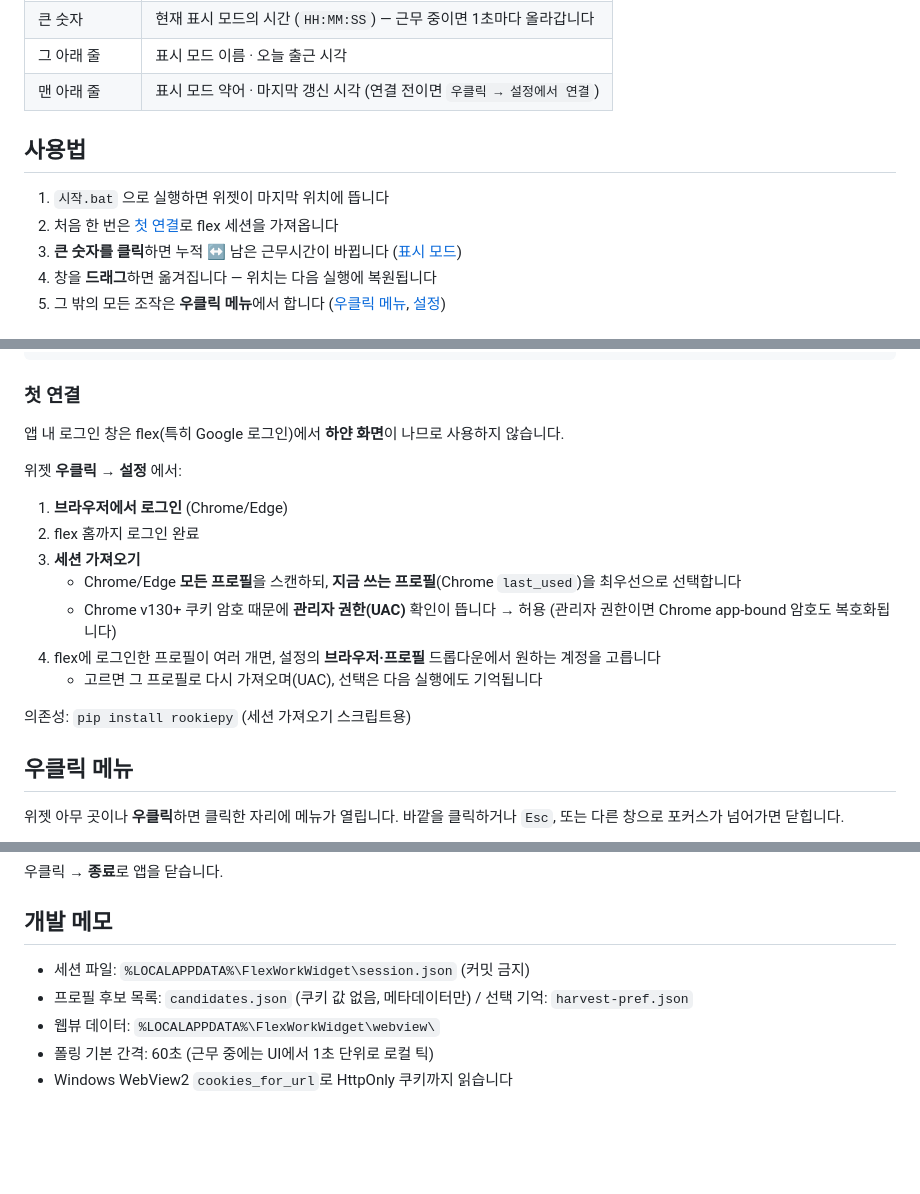
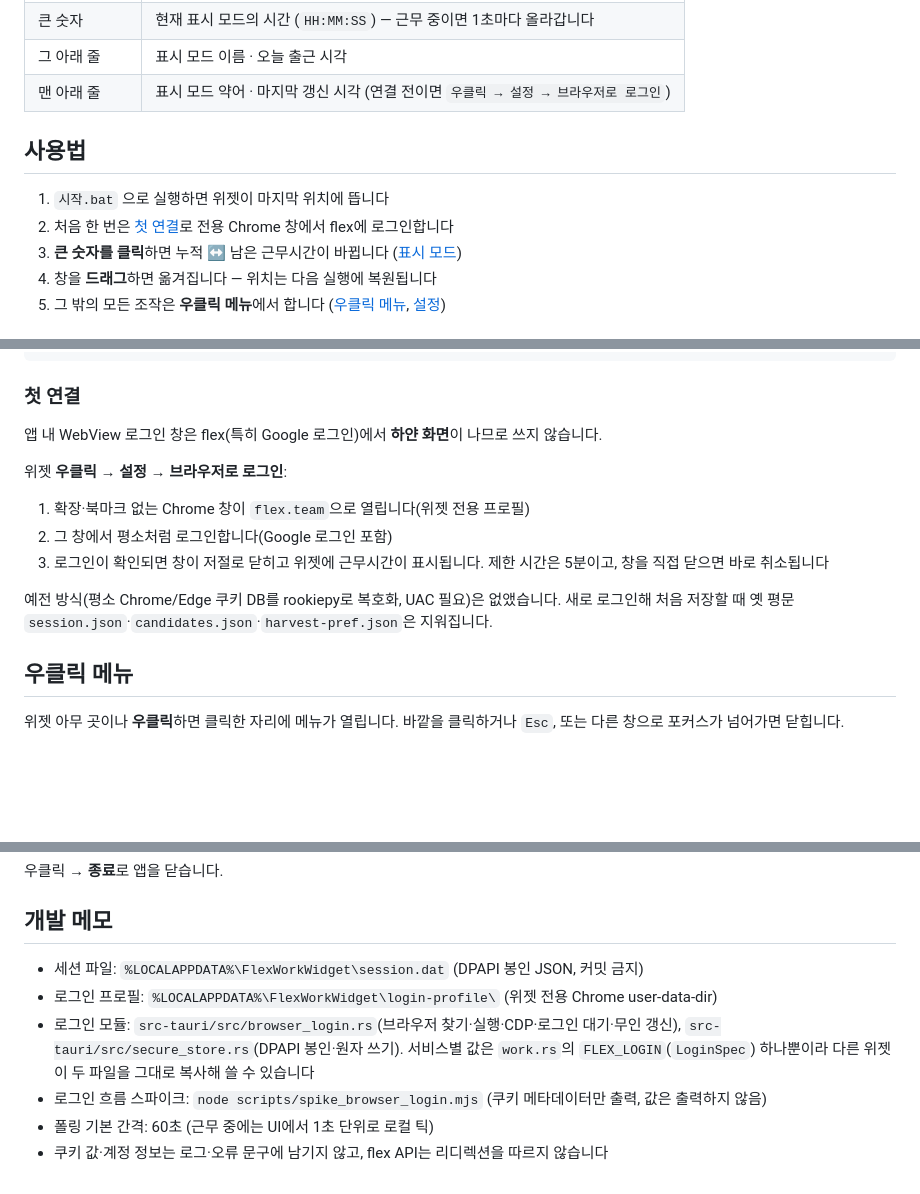
Before and after one commit to cyKim0115/flex-work-widget, a Markdown page: README.md, 3 parts joined by grey strips. Rendered like a GitHub page; blank space fills up the shorter version.

```diff
--- a/README.md
+++ b/README.md
@@ -12,12 +12,12 @@ Windows 바탕화면에 띄워 두는 Flex 오늘 누적 근무시간 위젯입
 | 우측 상단 배지 | `출근 전` / `근무 중` / `휴게 중` / `퇴근` |
 | 큰 숫자 | 현재 표시 모드의 시간 (`HH:MM:SS`) — 근무 중이면 1초마다 올라갑니다 |
 | 그 아래 줄 | 표시 모드 이름 · 오늘 출근 시각 |
-| 맨 아래 줄 | 표시 모드 약어 · 마지막 갱신 시각 (연결 전이면 `우클릭 → 설정에서 연결`) |
+| 맨 아래 줄 | 표시 모드 약어 · 마지막 갱신 시각 (연결 전이면 `우클릭 → 설정 → 브라우저로 로그인`) |
 
 ## 사용법
 
 1. `시작.bat` 으로 실행하면 위젯이 마지막 위치에 뜹니다
-2. 처음 한 번은 [첫 연결](#첫-연결)로 flex 세션을 가져옵니다
+2. 처음 한 번은 [첫 연결](#첫-연결)로 전용 Chrome 창에서 flex에 로그인합니다
 3. **큰 숫자를 클릭**하면 누적 ↔ 남은 근무시간이 바뀝니다 ([표시 모드](#표시-모드))
 4. 창을 **드래그**하면 옮겨집니다 — 위치는 다음 실행에 복원됩니다
 5. 그 밖의 모든 조작은 **우클릭 메뉴**에서 합니다 ([우클릭 메뉴](#우클릭-메뉴), [설정](#설정))
@@ -59,19 +81,17 @@ npm run tauri dev
 
 ### 첫 연결
 
-앱 내 로그인 창은 flex(특히 Google 로그인)에서 **하얀 화면**이 나므로 사용하지 않습니다.
+앱 내 WebView 로그인 창은 flex(특히 Google 로그인)에서 **하얀 화면**이 나므로 쓰지 않습니다.
 
-위젯 **우클릭 → 설정** 에서:
+위젯 **우클릭 → 설정 → 브라우저로 로그인**:
 
-1. **브라우저에서 로그인** (Chrome/Edge)
-2. flex 홈까지 로그인 완료
-3. **세션 가져오기**
-   - Chrome/Edge **모든 프로필**을 스캔하되, **지금 쓰는 프로필**(Chrome `last_used`)을 최우선으로 선택합니다
-   - Chrome v130+ 쿠키 암호 때문에 **관리자 권한(UAC)** 확인이 뜹니다 → 허용 (관리자 권한이면 Chrome app-bound 암호도 복호화됩니다)
-4. flex에 로그인한 프로필이 여러 개면, 설정의 **브라우저·프로필** 드롭다운에서 원하는 계정을 고릅니다
-   - 고르면 그 프로필로 다시 가져오며(UAC), 선택은 다음 실행에도 기억됩니다
+1. 확장·북마크 없는 Chrome 창이 `flex.team`으로 열립니다(위젯 전용 프로필)
+2. 그 창에서 평소처럼 로그인합니다(Google 로그인 포함)
+3. 로그인이 확인되면 창이 저절로 닫히고 위젯에 근무시간이 표시됩니다. 제한 시간은 5분이고,
+   창을 직접 닫으면 바로 취소됩니다
 
-의존성: `pip install rookiepy` (세션 가져오기 스크립트용)
+예전 방식(평소 Chrome/Edge 쿠키 DB를 rookiepy로 복호화, UAC 필요)은 없앴습니다. 새로 로그인해 처음 저장할 때
+옛 평문 `session.json`·`candidates.json`·`harvest-pref.json`은 지워집니다.
 
 ## 우클릭 메뉴
 
@@ -125,8 +145,11 @@ npm run tauri dev
 
 ## 개발 메모
 
-- 세션 파일: `%LOCALAPPDATA%\FlexWorkWidget\session.json` (커밋 금지)
-- 프로필 후보 목록: `candidates.json` (쿠키 값 없음, 메타데이터만) / 선택 기억: `harvest-pref.json`
-- 웹뷰 데이터: `%LOCALAPPDATA%\FlexWorkWidget\webview\`
+- 세션 파일: `%LOCALAPPDATA%\FlexWorkWidget\session.dat` (DPAPI 봉인 JSON, 커밋 금지)
+- 로그인 프로필: `%LOCALAPPDATA%\FlexWorkWidget\login-profile\` (위젯 전용 Chrome user-data-dir)
+- 로그인 모듈: `src-tauri/src/browser_login.rs`(브라우저 찾기·실행·CDP·로그인 대기·무인 갱신),
+  `src-tauri/src/secure_store.rs`(DPAPI 봉인·원자 쓰기). 서비스별 값은 `work.rs`의 `FLEX_LOGIN`(`LoginSpec`) 하나뿐이라
+  다른 위젯이 두 파일을 그대로 복사해 쓸 수 있습니다
+- 로그인 흐름 스파이크: `node scripts/spike_browser_login.mjs` (쿠키 메타데이터만 출력, 값은 출력하지 않음)
 - 폴링 기본 간격: 60초 (근무 중에는 UI에서 1초 단위로 로컬 틱)
-- Windows WebView2 `cookies_for_url`로 HttpOnly 쿠키까지 읽습니다
+- 쿠키 값·계정 정보는 로그·오류 문구에 남기지 않고, flex API는 리디렉션을 따르지 않습니다
```
Also changed, not shown: other parts of README.md (+29 -7 lines), docs/images/settings.png.
